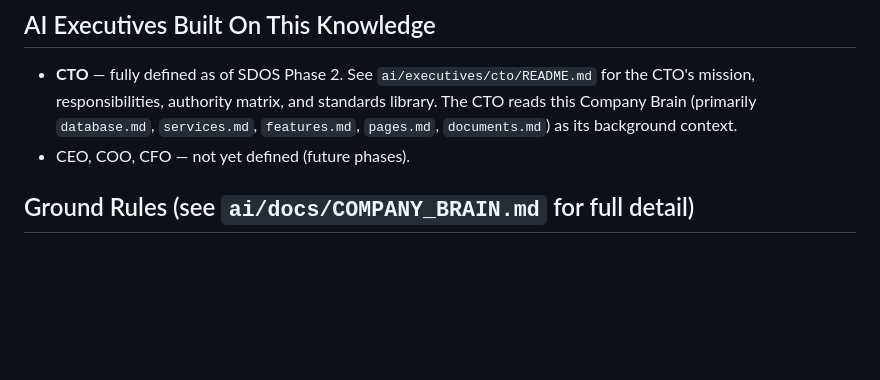
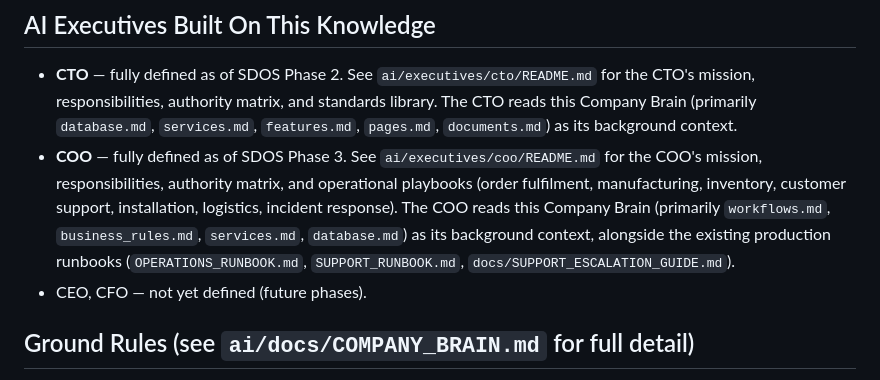
Before and after one commit to muahshi/smartdoor, a Markdown page: ai/knowledge/MASTER_INDEX.md, the part around the change. Drawn GitHub-style; blank space fills up the shorter version.

```diff
--- a/ai/knowledge/MASTER_INDEX.md
+++ b/ai/knowledge/MASTER_INDEX.md
@@ -43,7 +43,16 @@ AI) must follow when touching it.
   authority matrix, and standards library. The CTO reads this Company
   Brain (primarily `database.md`, `services.md`, `features.md`,
   `pages.md`, `documents.md`) as its background context.
-- CEO, COO, CFO — not yet defined (future phases).
+- **COO** — fully defined as of SDOS Phase 3. See
+  `ai/executives/coo/README.md` for the COO's mission, responsibilities,
+  authority matrix, and operational playbooks (order fulfilment,
+  manufacturing, inventory, customer support, installation, logistics,
+  incident response). The COO reads this Company Brain (primarily
+  `workflows.md`, `business_rules.md`, `services.md`, `database.md`) as
+  its background context, alongside the existing production runbooks
+  (`OPERATIONS_RUNBOOK.md`, `SUPPORT_RUNBOOK.md`,
+  `docs/SUPPORT_ESCALATION_GUIDE.md`).
+- CEO, CFO — not yet defined (future phases).
 
 ## Ground Rules (see `ai/docs/COMPANY_BRAIN.md` for full detail)
 
```
